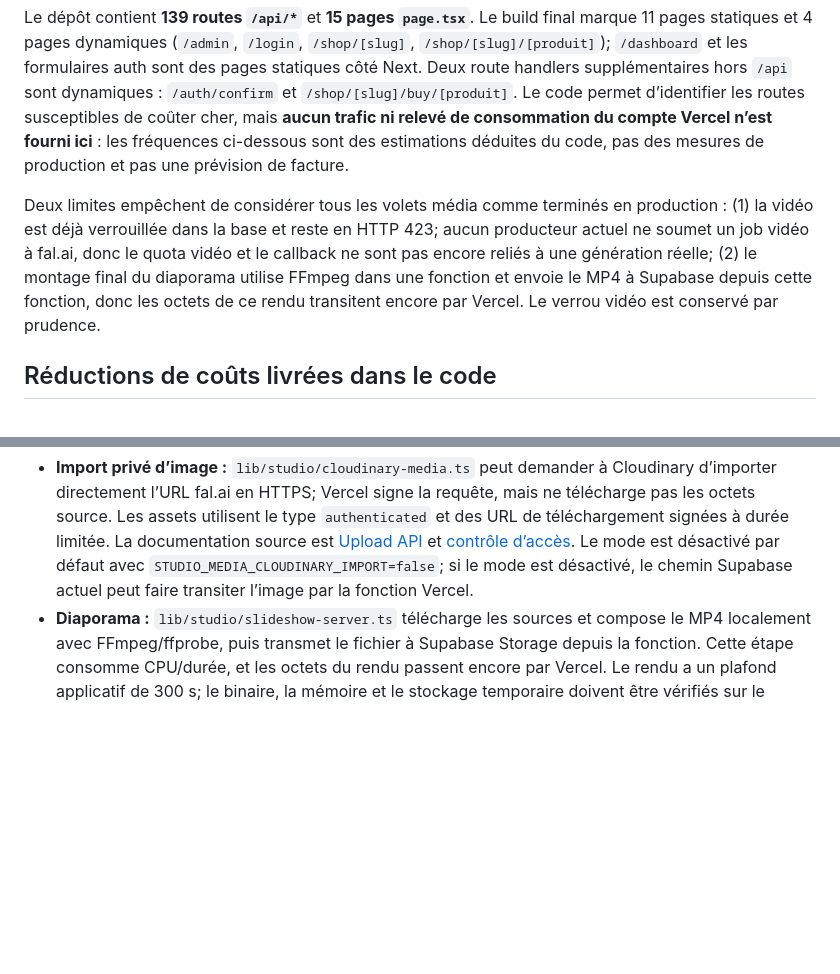
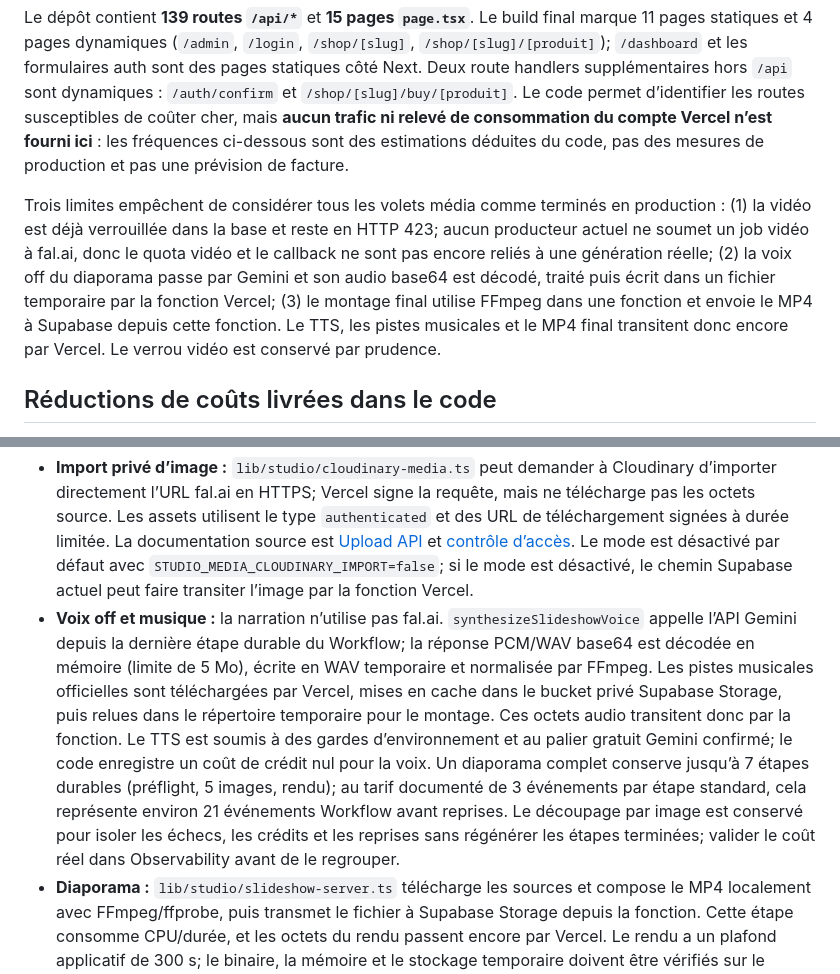
Before and after one commit to marioce12-bot/Chariow, a Markdown page: docs/audits/vercel-analytics-media-review-2026-11-01.md, 2 parts joined by grey strips. Rendered like a GitHub page; blank space fills up the shorter version.

Commit message:
docs: clarify voice media and workflow costs

```diff
--- a/docs/audits/vercel-analytics-media-review-2026-11-01.md
+++ b/docs/audits/vercel-analytics-media-review-2026-11-01.md
@@ -9,7 +9,7 @@ Les changements de cette branche réduisent les appels répétés vers les donn
 
 Le dépôt contient **139 routes `/api/*`** et **15 pages `page.tsx`**. Le build final marque 11 pages statiques et 4 pages dynamiques (`/admin`, `/login`, `/shop/[slug]`, `/shop/[slug]/[produit]`); `/dashboard` et les formulaires auth sont des pages statiques côté Next. Deux route handlers supplémentaires hors `/api` sont dynamiques : `/auth/confirm` et `/shop/[slug]/buy/[produit]`. Le code permet d’identifier les routes susceptibles de coûter cher, mais **aucun trafic ni relevé de consommation du compte Vercel n’est fourni ici** : les fréquences ci-dessous sont des estimations déduites du code, pas des mesures de production et pas une prévision de facture.
 
-Deux limites empêchent de considérer tous les volets média comme terminés en production : (1) la vidéo est déjà verrouillée dans la base et reste en HTTP 423; aucun producteur actuel ne soumet un job vidéo à fal.ai, donc le quota vidéo et le callback ne sont pas encore reliés à une génération réelle; (2) le montage final du diaporama utilise FFmpeg dans une fonction et envoie le MP4 à Supabase depuis cette fonction, donc les octets de ce rendu transitent encore par Vercel. Le verrou vidéo est conservé par prudence.
+Trois limites empêchent de considérer tous les volets média comme terminés en production : (1) la vidéo est déjà verrouillée dans la base et reste en HTTP 423; aucun producteur actuel ne soumet un job vidéo à fal.ai, donc le quota vidéo et le callback ne sont pas encore reliés à une génération réelle; (2) la voix off du diaporama passe par Gemini et son audio base64 est décodé, traité puis écrit dans un fichier temporaire par la fonction Vercel; (3) le montage final utilise FFmpeg dans une fonction et envoie le MP4 à Supabase depuis cette fonction. Le TTS, les pistes musicales et le MP4 final transitent donc encore par Vercel. Le verrou vidéo est conservé par prudence.
 
 ## Réductions de coûts livrées dans le code
 
@@ -116,6 +116,7 @@ Les 15 pages sous `app/**/page.tsx` sont : `/`, `/about`, `/admin`, `/admin/logi
 
 - **Images fal.ai :** les routes image appellent `generateStudioImage`/`lib/ai/fal.ts`; l’appel `fal.subscribe` attend le résultat dans la requête/étape serveur. Le client n’interroge plus le statut toutes les quelques secondes, mais ce parcours image n’a pas été transformé en callback asynchrone complet. Sans métriques de fonction, ne pas supposer que l’attente fournisseur est gratuite en mémoire provisionnée.
 - **Import privé d’image :** `lib/studio/cloudinary-media.ts` peut demander à Cloudinary d’importer directement l’URL fal.ai en HTTPS; Vercel signe la requête, mais ne télécharge pas les octets source. Les assets utilisent le type `authenticated` et des URL de téléchargement signées à durée limitée. La documentation source est [Upload API](https://cloudinary.com/documentation/image_upload_api_reference) et [contrôle d’accès](https://cloudinary.com/documentation/control_access_to_media). Le mode est désactivé par défaut avec `STUDIO_MEDIA_CLOUDINARY_IMPORT=false`; si le mode est désactivé, le chemin Supabase actuel peut faire transiter l’image par la fonction Vercel.
+- **Voix off et musique :** la narration n’utilise pas fal.ai. `synthesizeSlideshowVoice` appelle l’API Gemini depuis la dernière étape durable du Workflow; la réponse PCM/WAV base64 est décodée en mémoire (limite de 5 Mo), écrite en WAV temporaire et normalisée par FFmpeg. Les pistes musicales officielles sont téléchargées par Vercel, mises en cache dans le bucket privé Supabase Storage, puis relues dans le répertoire temporaire pour le montage. Ces octets audio transitent donc par la fonction. Le TTS est soumis à des gardes d’environnement et au palier gratuit Gemini confirmé; le code enregistre un coût de crédit nul pour la voix. Un diaporama complet conserve jusqu’à 7 étapes durables (préflight, 5 images, rendu); au tarif documenté de 3 événements par étape standard, cela représente environ 21 événements Workflow avant reprises. Le découpage par image est conservé pour isoler les échecs, les crédits et les reprises sans régénérer les étapes terminées; valider le coût réel dans Observability avant de le regrouper.
 - **Diaporama :** `lib/studio/slideshow-server.ts` télécharge les sources et compose le MP4 localement avec FFmpeg/ffprobe, puis transmet le fichier à Supabase Storage depuis la fonction. Cette étape consomme CPU/durée, et les octets du rendu passent encore par Vercel. Le rendu a un plafond applicatif de 300 s; le binaire, la mémoire et le stockage temporaire doivent être vérifiés sur le runtime de production. Une suppression complète du transit nécessite de revoir l’architecture de rendu, pas seulement le cache Cloudinary.
 - **Vidéo fal.ai :** `/api/studio/video` renvoie HTTP 423 depuis la base `6bad835`, et `STUDIO_VIDEO_LOCKED` reste `true`. Aucune route active n’appelle `createFalVideo`, ne réserve réellement un slot vidéo ou ne persiste le `provider_request_id`. La migration de quota et l’endpoint/UI de lecture préparent le contrôle mais **ne limitent pas une soumission vidéo inexistante**. Le callback fal.ai est préparé avec vérification de signature Ed25519/JWKS, corps brut borné, fenêtre anti-rejeu, corrélation du request ID et contrôle ajouté de l’identité signée; les callbacks fal peuvent être répétés, donc les RPC et transitions d’état doivent rester idempotents. Références : [fal.ai Webhooks](https://fal.ai/docs/documentation/model-apis/inference/webhooks) et [Queue API](https://fal.ai/docs/documentation/model-apis/inference/queue). Le verrou est conservé jusqu’à livraison et test d’un producteur complet — réservation, débit, soumission async, persistance du request ID, callback, compensation et rejeu.
 
```
